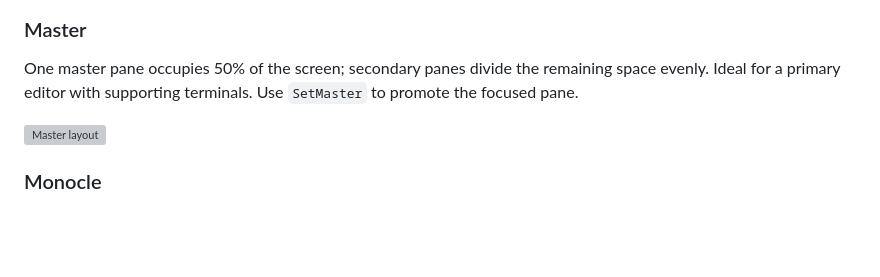
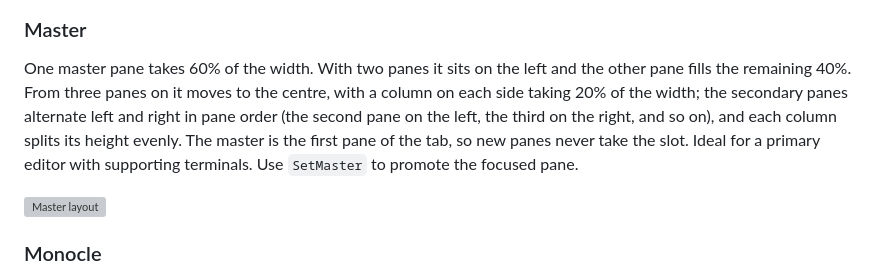
Before and after one commit to rakanalh/remux, a Markdown page: README.md, the part around the change. Drawn GitHub-style; blank space fills up the shorter version; grey boxes are pictures that could not be loaded.

Commit message:
docs(readme): describe the Master layout as the code lays it out
The section said the master takes 50% of the screen. MasterLayout's
master_ratio is 0.6, and from three panes on the master moves to the
centre between two 20% columns that the secondaries alternate into.
config.sample.toml makes no such claim and needs no change.

```diff
--- a/README.md
+++ b/README.md
@@ -182,7 +182,7 @@ Recursively splits screen space, alternating horizontal and vertical. Each new p
 
 ### Master
 
-One master pane occupies 50% of the screen; secondary panes divide the remaining space evenly. Ideal for a primary editor with supporting terminals. Use `SetMaster` to promote the focused pane.
+One master pane takes 60% of the width. With two panes it sits on the left and the other pane fills the remaining 40%. From three panes on it moves to the centre, with a column on each side taking 20% of the width; the secondary panes alternate left and right in pane order (the second pane on the left, the third on the right, and so on), and each column splits its height evenly. The master is the first pane of the tab, so new panes never take the slot. Ideal for a primary editor with supporting terminals. Use `SetMaster` to promote the focused pane.
 
 ![Master layout](docs/screenshots/layout-master.png)
 
```
